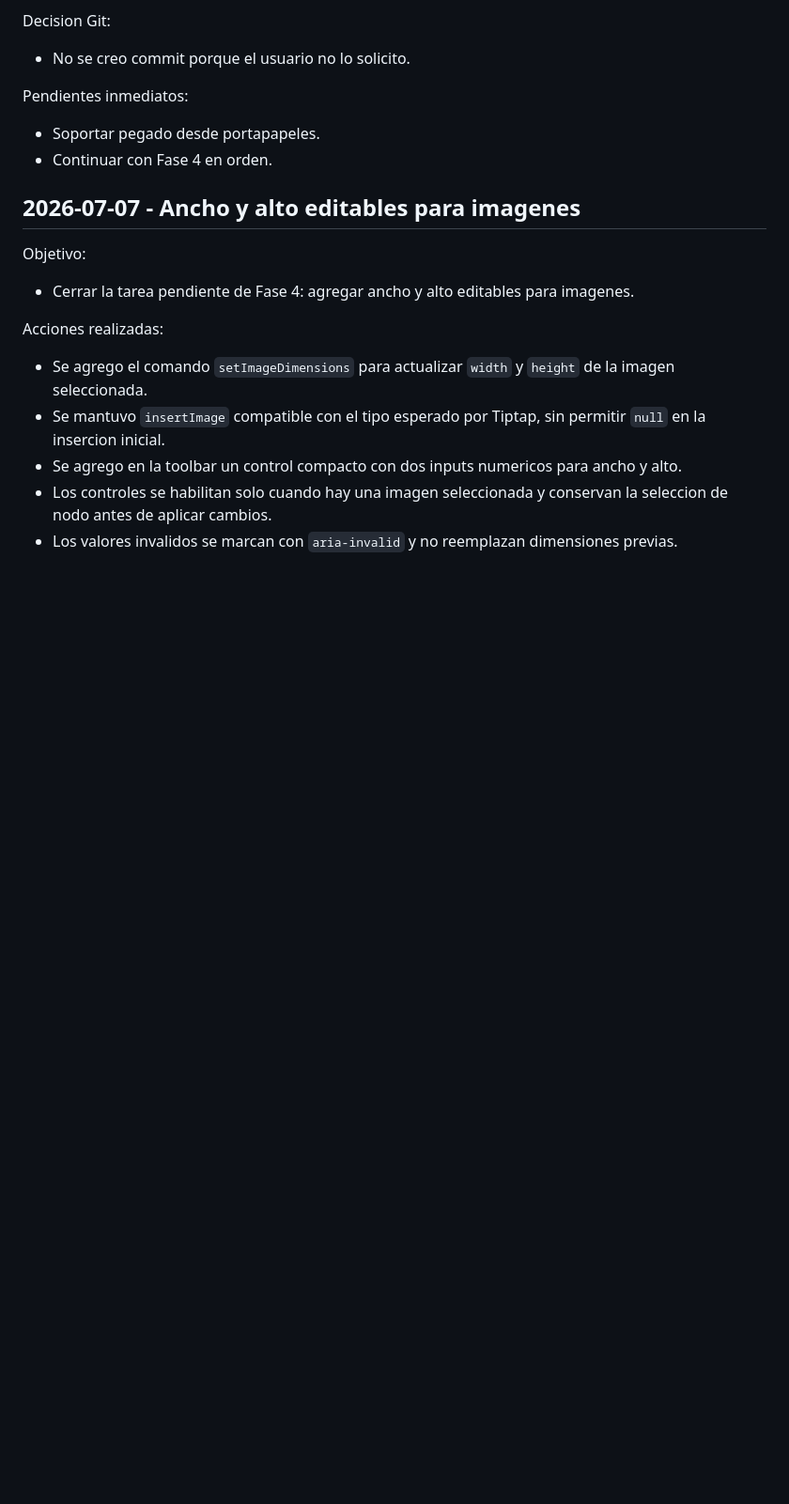
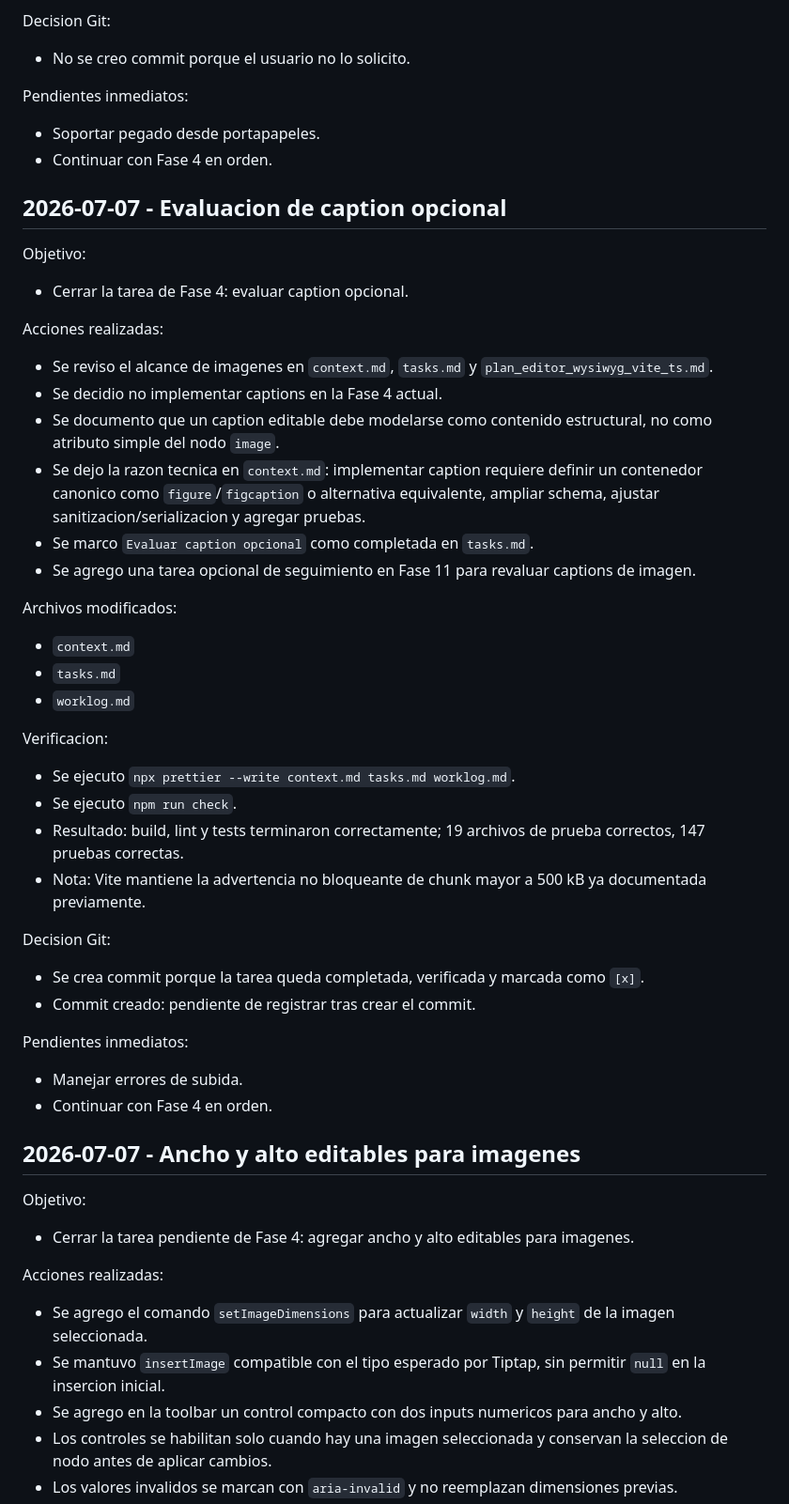
Before and after one commit to Estebanarteaga94/smart-editor-lte, a Markdown page: worklog.md, the part around the change. Shown at 94% size. Drawn GitHub-style; blank space fills up the shorter version.

Commit message:
Documentar decision de captions de imagen

```diff
--- a/worklog.md
+++ b/worklog.md
@@ -3701,6 +3701,44 @@ Pendientes inmediatos:
 - Soportar pegado desde portapapeles.
 - Continuar con Fase 4 en orden.
 
+## 2026-07-07 - Evaluacion de caption opcional
+
+Objetivo:
+
+- Cerrar la tarea de Fase 4: evaluar caption opcional.
+
+Acciones realizadas:
+
+- Se reviso el alcance de imagenes en `context.md`, `tasks.md` y `plan_editor_wysiwyg_vite_ts.md`.
+- Se decidio no implementar captions en la Fase 4 actual.
+- Se documento que un caption editable debe modelarse como contenido estructural, no como atributo simple del nodo `image`.
+- Se dejo la razon tecnica en `context.md`: implementar caption requiere definir un contenedor canonico como `figure`/`figcaption` o alternativa equivalente, ampliar schema, ajustar sanitizacion/serializacion y agregar pruebas.
+- Se marco `Evaluar caption opcional` como completada en `tasks.md`.
+- Se agrego una tarea opcional de seguimiento en Fase 11 para revaluar captions de imagen.
+
+Archivos modificados:
+
+- `context.md`
+- `tasks.md`
+- `worklog.md`
+
+Verificacion:
+
+- Se ejecuto `npx prettier --write context.md tasks.md worklog.md`.
+- Se ejecuto `npm run check`.
+- Resultado: build, lint y tests terminaron correctamente; 19 archivos de prueba correctos, 147 pruebas correctas.
+- Nota: Vite mantiene la advertencia no bloqueante de chunk mayor a 500 kB ya documentada previamente.
+
+Decision Git:
+
+- Se crea commit porque la tarea queda completada, verificada y marcada como `[x]`.
+- Commit creado: pendiente de registrar tras crear el commit.
+
+Pendientes inmediatos:
+
+- Manejar errores de subida.
+- Continuar con Fase 4 en orden.
+
 ## 2026-07-07 - Ancho y alto editables para imagenes
 
 Objetivo:
```
Also changed, not shown: context.md (+6 -0 lines), tasks.md (+5 -1 lines).
